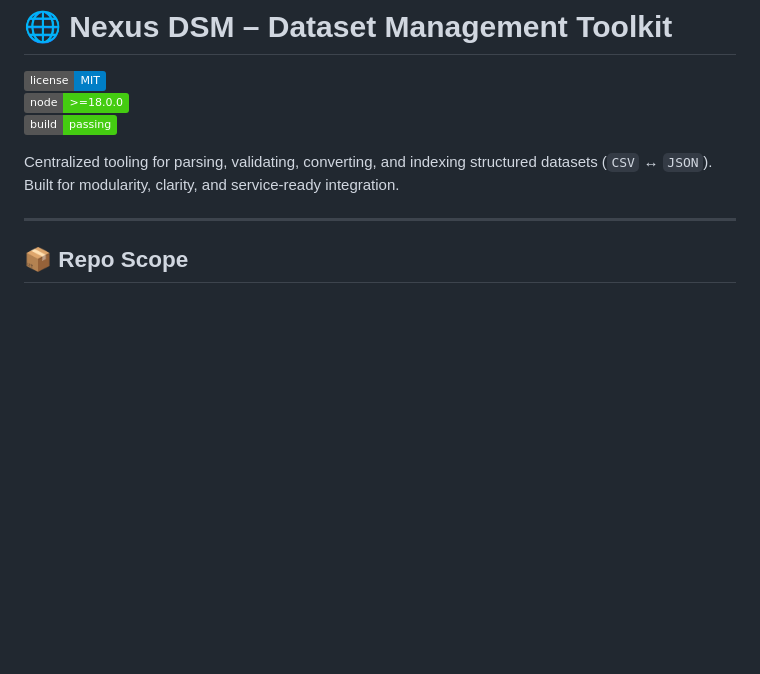
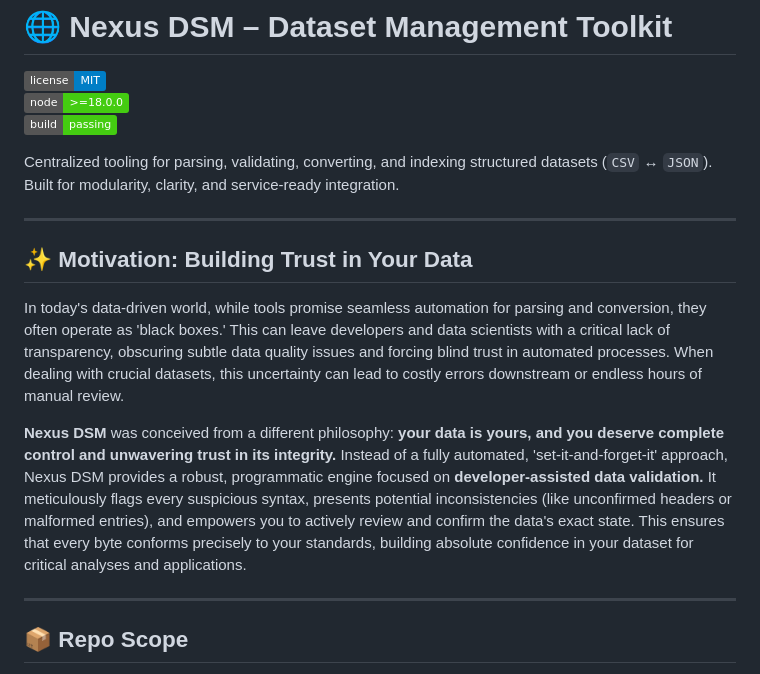
Before and after one commit to nexicore-digitals/nexus-dsm-toolkit, a Markdown page: README.md, the part around the change. Rendered like a GitHub page; badges without logos; blank space fills up the shorter version.

```diff
--- a/README.md
+++ b/README.md
@@ -6,6 +6,14 @@
 
 Centralized tooling for parsing, validating, converting, and indexing structured datasets (`CSV` ↔ `JSON`).
 Built for modularity, clarity, and service-ready integration.
+
+---
+
+## ✨ Motivation: Building Trust in Your Data
+
+In today's data-driven world, while tools promise seamless automation for parsing and conversion, they often operate as 'black boxes.' This can leave developers and data scientists with a critical lack of transparency, obscuring subtle data quality issues and forcing blind trust in automated processes. When dealing with crucial datasets, this uncertainty can lead to costly errors downstream or endless hours of manual review.
+
+**Nexus DSM** was conceived from a different philosophy: **your data is yours, and you deserve complete control and unwavering trust in its integrity.** Instead of a fully automated, 'set-it-and-forget-it' approach, Nexus DSM provides a robust, programmatic engine focused on **developer-assisted data validation.** It meticulously flags every suspicious syntax, presents potential inconsistencies (like unconfirmed headers or malformed entries), and empowers you to actively review and confirm the data's exact state. This ensures that every byte conforms precisely to your standards, building absolute confidence in your dataset for critical analyses and applications.
 
 ---
 
```
